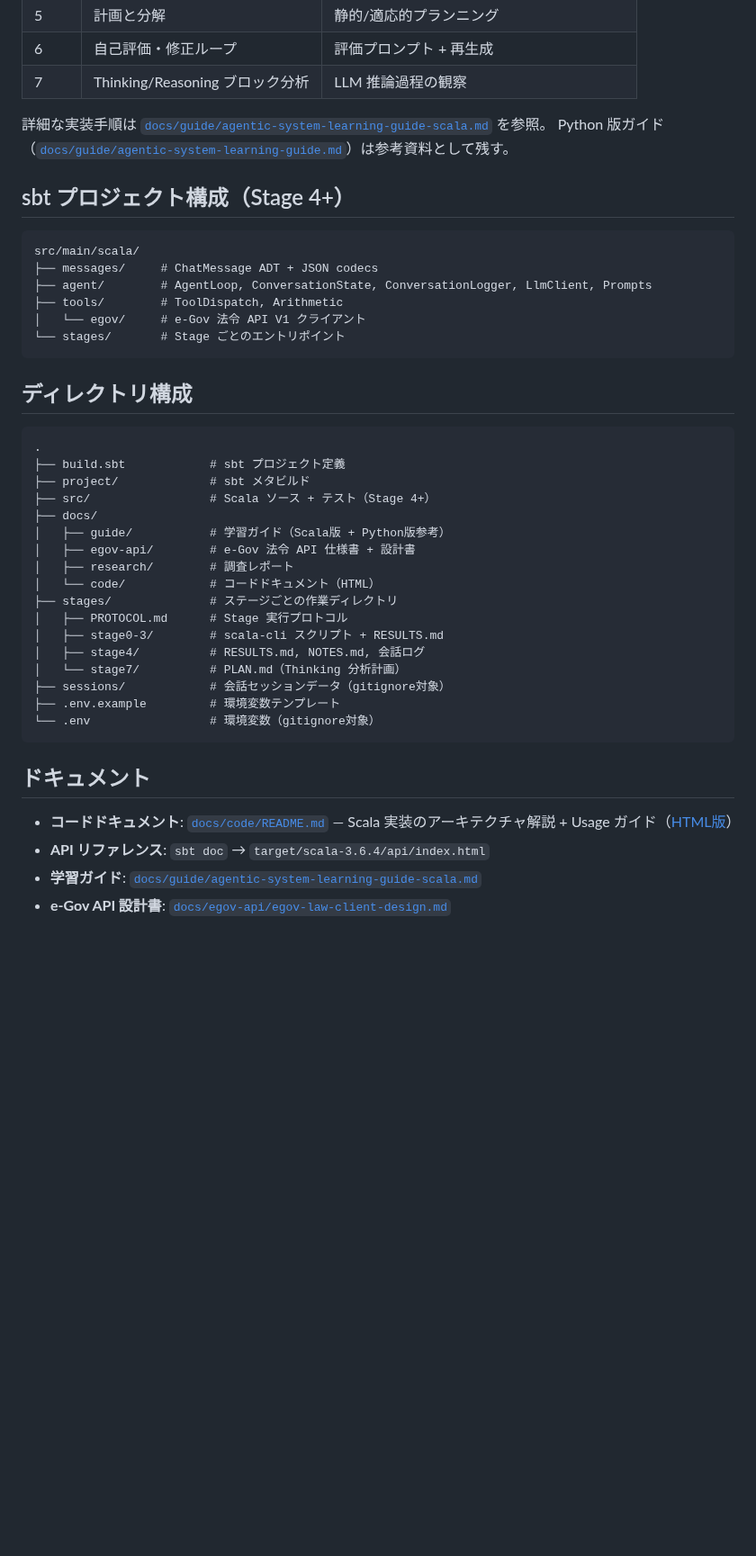
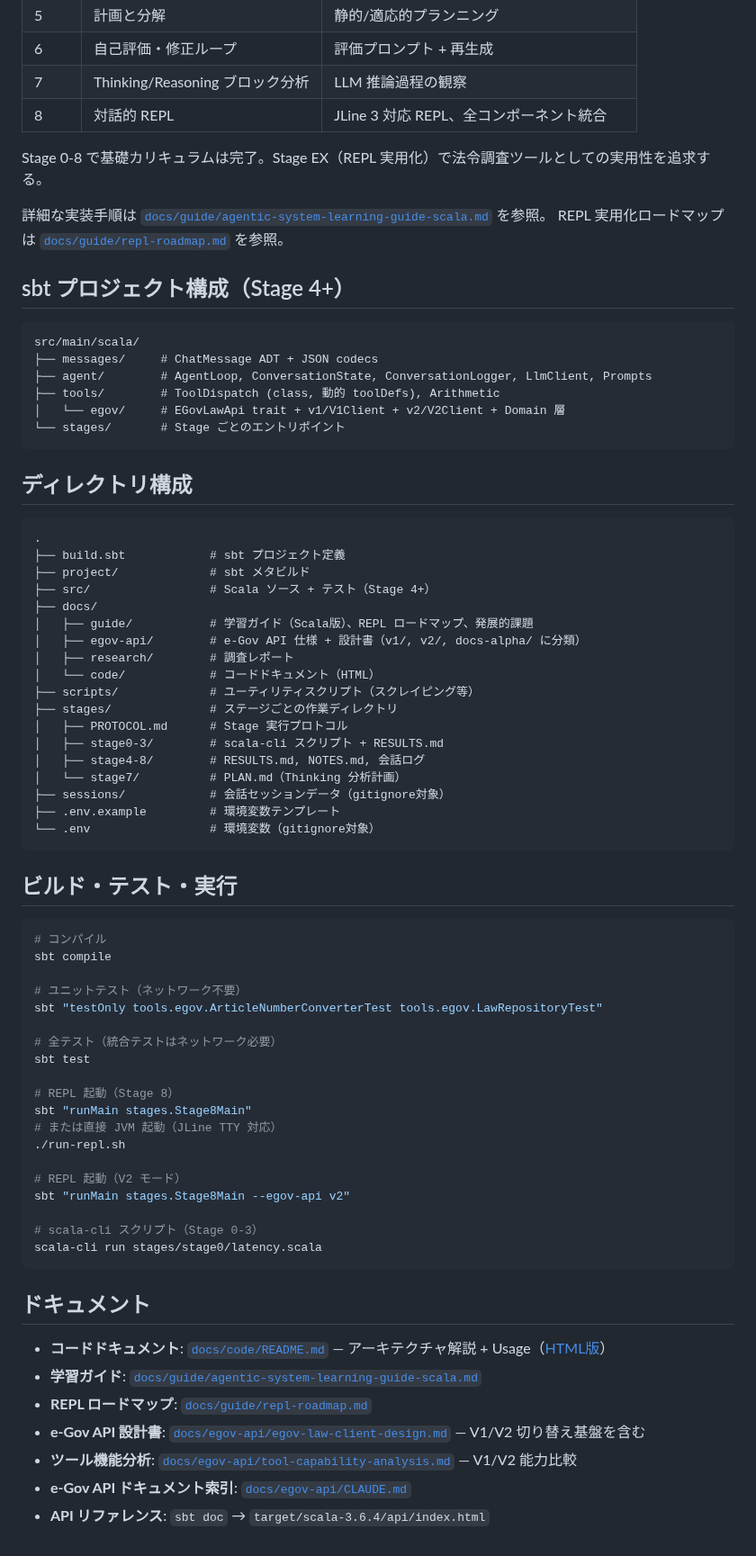
Before and after one commit to nil2013/agentic-system-poc, a Markdown page: README.md, the part around one of its changes. Shown at 90% size. GitHub-like rendering; blank space fills up the shorter version.

Commit message:
Update root README for Stage 8, V1/V2 switching, and current docs
- Stage 8 (REPL) を学習ステージ表に追加
- e-Gov API V1/V2 切り替え（--egov-api / EGOV_API_VERSION）を記載
- sbt プロジェクト構成を EGovLawApi trait 体制に更新
- ビルド・実行セクションに REPL 起動コマンドを追加
- ドキュメントリンクに REPL ロードマップ、ツール機能分析等を追加
- ディレクトリ構成に scripts/, docs-alpha/ を反映

Co-Authored-By: Claude Opus 4.6 (1M context) <noreply@anthropic.com>

````diff
--- a/README.md
+++ b/README.md
@@ -84,9 +79,12 @@ scala-cli run stages/stage0/latency.scala
 | 5 | 計画と分解 | 静的/適応的プランニング |
 | 6 | 自己評価・修正ループ | 評価プロンプト + 再生成 |
 | 7 | Thinking/Reasoning ブロック分析 | LLM 推論過程の観察 |
+| 8 | 対話的 REPL | JLine 3 対応 REPL、全コンポーネント統合 |
+
+Stage 0-8 で基礎カリキュラムは完了。Stage EX（REPL 実用化）で法令調査ツールとしての実用性を追求する。
 
 詳細な実装手順は [`docs/guide/agentic-system-learning-guide-scala.md`](docs/guide/agentic-system-learning-guide-scala.md) を参照。
-Python 版ガイド（[`docs/guide/agentic-system-learning-guide.md`](docs/guide/agentic-system-learning-guide.md)）は参考資料として残す。
+REPL 実用化ロードマップは [`docs/guide/repl-roadmap.md`](docs/guide/repl-roadmap.md) を参照。
 
 ## sbt プロジェクト構成（Stage 4+）
 
@@ -94,8 +92,8 @@ Python 版ガイド（[`docs/guide/agentic-system-learning-guide.md`](docs/guide
 src/main/scala/
 ├── messages/     # ChatMessage ADT + JSON codecs
 ├── agent/        # AgentLoop, ConversationState, ConversationLogger, LlmClient, Prompts
-├── tools/        # ToolDispatch, Arithmetic
-│   └── egov/     # e-Gov 法令 API V1 クライアント
+├── tools/        # ToolDispatch (class, 動的 toolDefs), Arithmetic
+│   └── egov/     # EGovLawApi trait + v1/V1Client + v2/V2Client + Domain 層
 └── stages/       # Stage ごとのエントリポイント
 ```
 
@@ -107,23 +105,51 @@ src/main/scala/
 ├── project/             # sbt メタビルド
 ├── src/                 # Scala ソース + テスト（Stage 4+）
 ├── docs/
-│   ├── guide/           # 学習ガイド（Scala版 + Python版参考）
-│   ├── egov-api/        # e-Gov 法令 API 仕様書 + 設計書
+│   ├── guide/           # 学習ガイド（Scala版）、REPL ロードマップ、発展的課題
+│   ├── egov-api/        # e-Gov API 仕様 + 設計書（v1/, v2/, docs-alpha/ に分類）
 │   ├── research/        # 調査レポート
 │   └── code/            # コードドキュメント（HTML）
+├── scripts/             # ユーティリティスクリプト（スクレイピング等）
 ├── stages/              # ステージごとの作業ディレクトリ
 │   ├── PROTOCOL.md      # Stage 実行プロトコル
 │   ├── stage0-3/        # scala-cli スクリプト + RESULTS.md
-│   ├── stage4/          # RESULTS.md, NOTES.md, 会話ログ
+│   ├── stage4-8/        # RESULTS.md, NOTES.md, 会話ログ
 │   └── stage7/          # PLAN.md（Thinking 分析計画）
 ├── sessions/            # 会話セッションデータ（gitignore対象）
 ├── .env.example         # 環境変数テンプレート
 └── .env                 # 環境変数（gitignore対象）
 ```
 
+## ビルド・テスト・実行
+
+```bash
+# コンパイル
+sbt compile
+
+# ユニットテスト（ネットワーク不要）
+sbt "testOnly tools.egov.ArticleNumberConverterTest tools.egov.LawRepositoryTest"
+
+# 全テスト（統合テストはネットワーク必要）
+sbt test
+
+# REPL 起動（Stage 8）
+sbt "runMain stages.Stage8Main"
+# または直接 JVM 起動（JLine TTY 対応）
+./run-repl.sh
+
+# REPL 起動（V2 モード）
+sbt "runMain stages.Stage8Main --egov-api v2"
+
+# scala-cli スクリプト（Stage 0-3）
+scala-cli run stages/stage0/latency.scala
+```
+
 ## ドキュメント
 
-- **コードドキュメント**: [`docs/code/README.md`](docs/code/README.md) — Scala 実装のアーキテクチャ解説 + Usage ガイド（[HTML版](docs/code/index.html)）
+- **コードドキュメント**: [`docs/code/README.md`](docs/code/README.md) — アーキテクチャ解説 + Usage（[HTML版](docs/code/index.html)）
+- **学習ガイド**: [`docs/guide/agentic-system-learning-guide-scala.md`](docs/guide/agentic-system-learning-guide-scala.md)
+- **REPL ロードマップ**: [`docs/guide/repl-roadmap.md`](docs/guide/repl-roadmap.md)
+- **e-Gov API 設計書**: [`docs/egov-api/egov-law-client-design.md`](docs/egov-api/egov-law-client-design.md) — V1/V2 切り替え基盤を含む
+- **ツール機能分析**: [`docs/egov-api/tool-capability-analysis.md`](docs/egov-api/tool-capability-analysis.md) — V1/V2 能力比較
+- **e-Gov API ドキュメント索引**: [`docs/egov-api/CLAUDE.md`](docs/egov-api/CLAUDE.md)
 - **API リファレンス**: `sbt doc` → `target/scala-3.6.4/api/index.html`
-- **学習ガイド**: [`docs/guide/agentic-system-learning-guide-scala.md`](docs/guide/agentic-system-learning-guide-scala.md)
-- **e-Gov API 設計書**: [`docs/egov-api/egov-law-client-design.md`](docs/egov-api/egov-law-client-design.md)
````
Also changed, not shown: other parts of README.md (+15 -20 lines).
